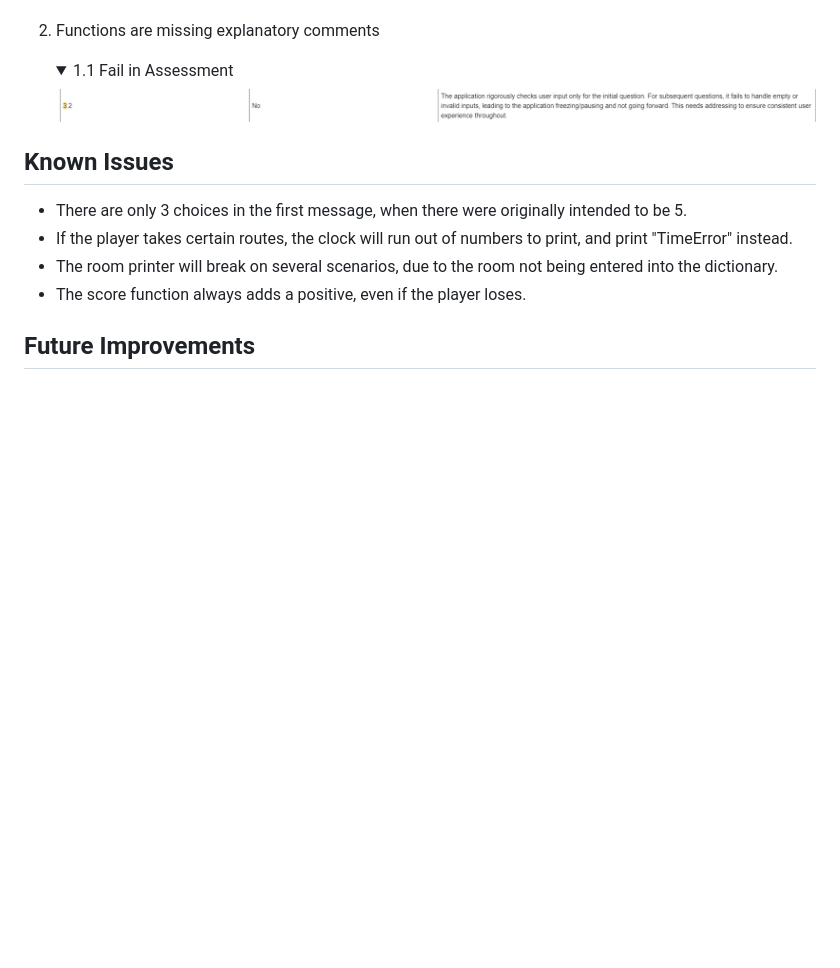
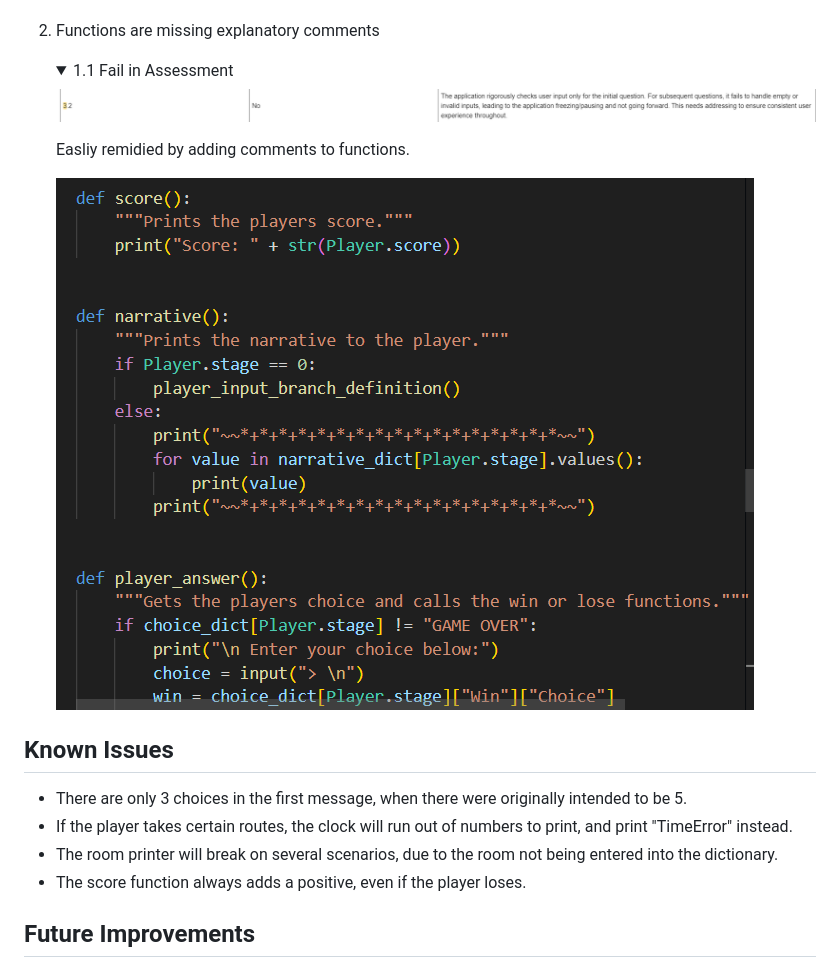
Before and after one commit to carlalennon/portfolio-project-3, a Markdown page: README.md, the part around the change. Drawn GitHub-style; pictures changed too: images/readme-failing-criteria-comments.png (added); folded sections open; blank space fills up the shorter version.

Commit message:
Add comments to readme

```diff
--- a/README.md
+++ b/README.md
@@ -117,6 +117,10 @@ Here's the criteria where the project failed, and what I did to fix them.
         <img src="images/readme-failing-criteria-2.png" alt="	Functions are missing explanatory comments">
     </details>
 
+    Easliy remidied by adding comments to functions.
+
+    <img src="images/readme-failing-criteria-comments.png" alt="Some comments in functions from run.py">
+
 ## Known Issues
 
 - There are only 3 choices in the first message, when there were originally intended to be 5.
```
